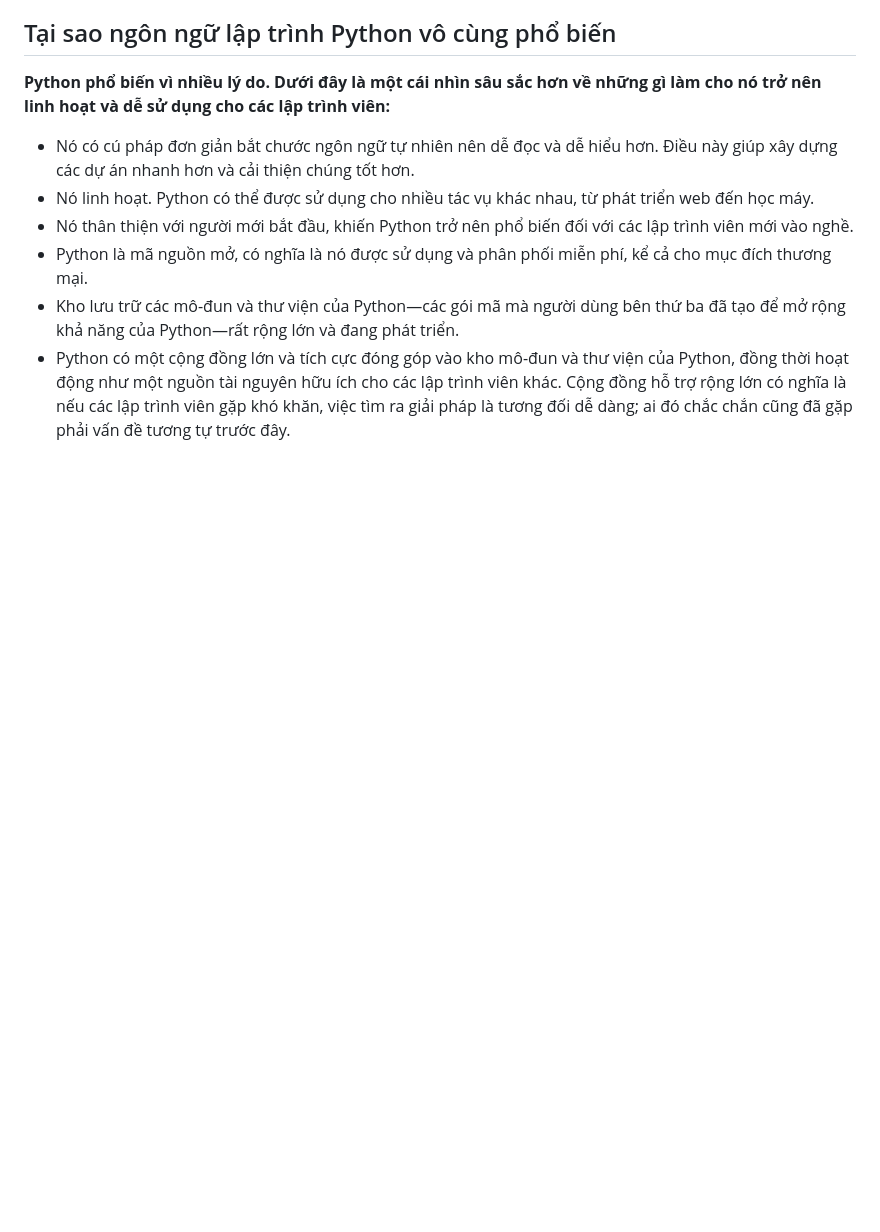
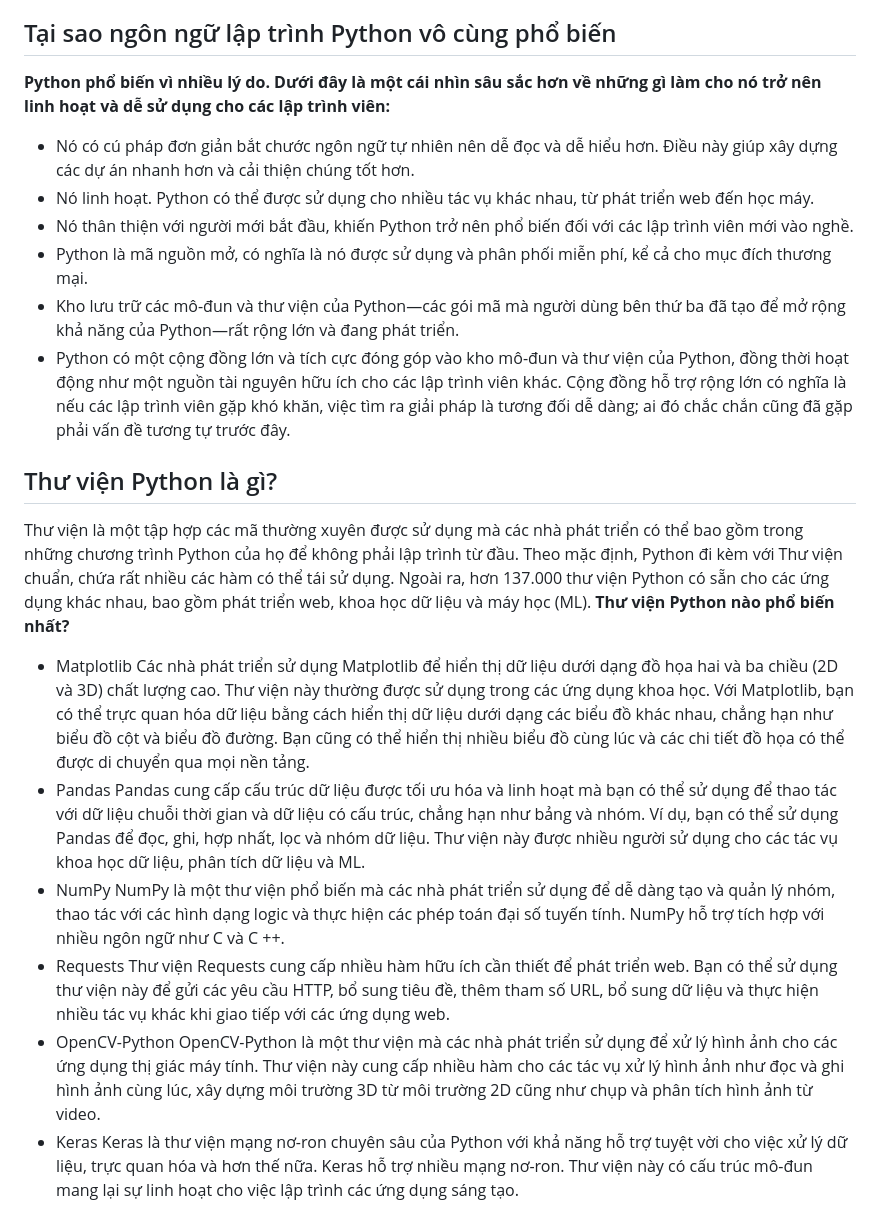
Before and after one commit to TrungHieu1603/csn-da21tta-duongtrunghieu-ecommerce-django, a Markdown page: README.md, the part around the change. Drawn GitHub-style; blank space fills up the shorter version.

```diff
--- a/README.md
+++ b/README.md
@@ -38,3 +38,18 @@ Python thường được sử dụng để phát triển trang web và phần m
 - Python là mã nguồn mở, có nghĩa là nó được sử dụng và phân phối miễn phí, kể cả cho mục đích thương mại.
 - Kho lưu trữ các mô-đun và thư viện của Python—các gói mã mà người dùng bên thứ ba đã tạo để mở rộng khả năng của Python—rất rộng lớn và đang phát triển.
 - Python có một cộng đồng lớn và tích cực đóng góp vào kho mô-đun và thư viện của Python, đồng thời hoạt động như một nguồn tài nguyên hữu ích cho các lập trình viên khác. Cộng đồng hỗ trợ rộng lớn có nghĩa là nếu các lập trình viên gặp khó khăn, việc tìm ra giải pháp là tương đối dễ dàng; ai đó chắc chắn cũng đã gặp phải vấn đề tương tự trước đây.
+## Thư viện Python là gì?
+Thư viện là một tập hợp các mã thường xuyên được sử dụng mà các nhà phát triển có thể bao gồm trong những chương trình Python của họ để không phải lập trình từ đầu. Theo mặc định, Python đi kèm với Thư viện chuẩn, chứa rất nhiều các hàm có thể tái sử dụng. Ngoài ra, hơn 137.000 thư viện Python có sẵn cho các ứng dụng khác nhau, bao gồm phát triển web, khoa học dữ liệu và máy học (ML).
+**Thư viện Python nào phổ biến nhất?**
+- Matplotlib
+Các nhà phát triển sử dụng Matplotlib để hiển thị dữ liệu dưới dạng đồ họa hai và ba chiều (2D và 3D) chất lượng cao. Thư viện này thường được sử dụng trong các ứng dụng khoa học. Với Matplotlib, bạn có thể trực quan hóa dữ liệu bằng cách hiển thị dữ liệu dưới dạng các biểu đồ khác nhau, chẳng hạn như biểu đồ cột và biểu đồ đường. Bạn cũng có thể hiển thị nhiều biểu đồ cùng lúc và các chi tiết đồ họa có thể được di chuyển qua mọi nền tảng.
+- Pandas
+Pandas cung cấp cấu trúc dữ liệu được tối ưu hóa và linh hoạt mà bạn có thể sử dụng để thao tác với dữ liệu chuỗi thời gian và dữ liệu có cấu trúc, chẳng hạn như bảng và nhóm. Ví dụ, bạn có thể sử dụng Pandas để đọc, ghi, hợp nhất, lọc và nhóm dữ liệu. Thư viện này được nhiều người sử dụng cho các tác vụ khoa học dữ liệu, phân tích dữ liệu và ML.
+- NumPy
+NumPy là một thư viện phổ biến mà các nhà phát triển sử dụng để dễ dàng tạo và quản lý nhóm, thao tác với các hình dạng logic và thực hiện các phép toán đại số tuyến tính. NumPy hỗ trợ tích hợp với nhiều ngôn ngữ như C và C ++.
+- Requests
+Thư viện Requests cung cấp nhiều hàm hữu ích cần thiết để phát triển web. Bạn có thể sử dụng thư viện này để gửi các yêu cầu HTTP, bổ sung tiêu đề, thêm tham số URL, bổ sung dữ liệu và thực hiện nhiều tác vụ khác khi giao tiếp với các ứng dụng web.
+- OpenCV-Python
+OpenCV-Python là một thư viện mà các nhà phát triển sử dụng để xử lý hình ảnh cho các ứng dụng thị giác máy tính. Thư viện này cung cấp nhiều hàm cho các tác vụ xử lý hình ảnh như đọc và ghi hình ảnh cùng lúc, xây dựng môi trường 3D từ môi trường 2D cũng như chụp và phân tích hình ảnh từ video.
+- Keras
+Keras là thư viện mạng nơ-ron chuyên sâu của Python với khả năng hỗ trợ tuyệt vời cho việc xử lý dữ liệu, trực quan hóa và hơn thế nữa. Keras hỗ trợ nhiều mạng nơ-ron. Thư viện này có cấu trúc mô-đun mang lại sự linh hoạt cho việc lập trình các ứng dụng sáng tạo.
```
